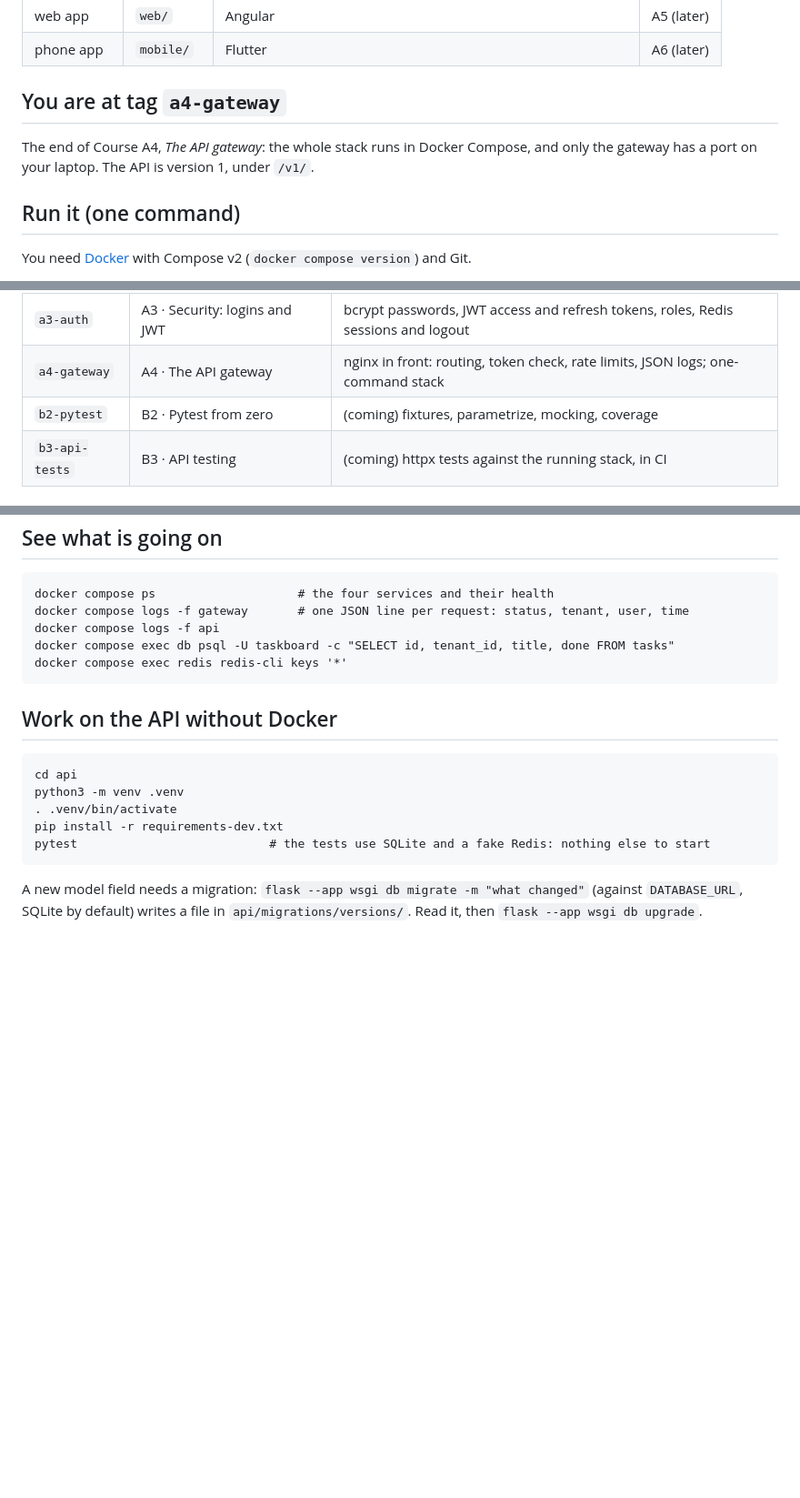
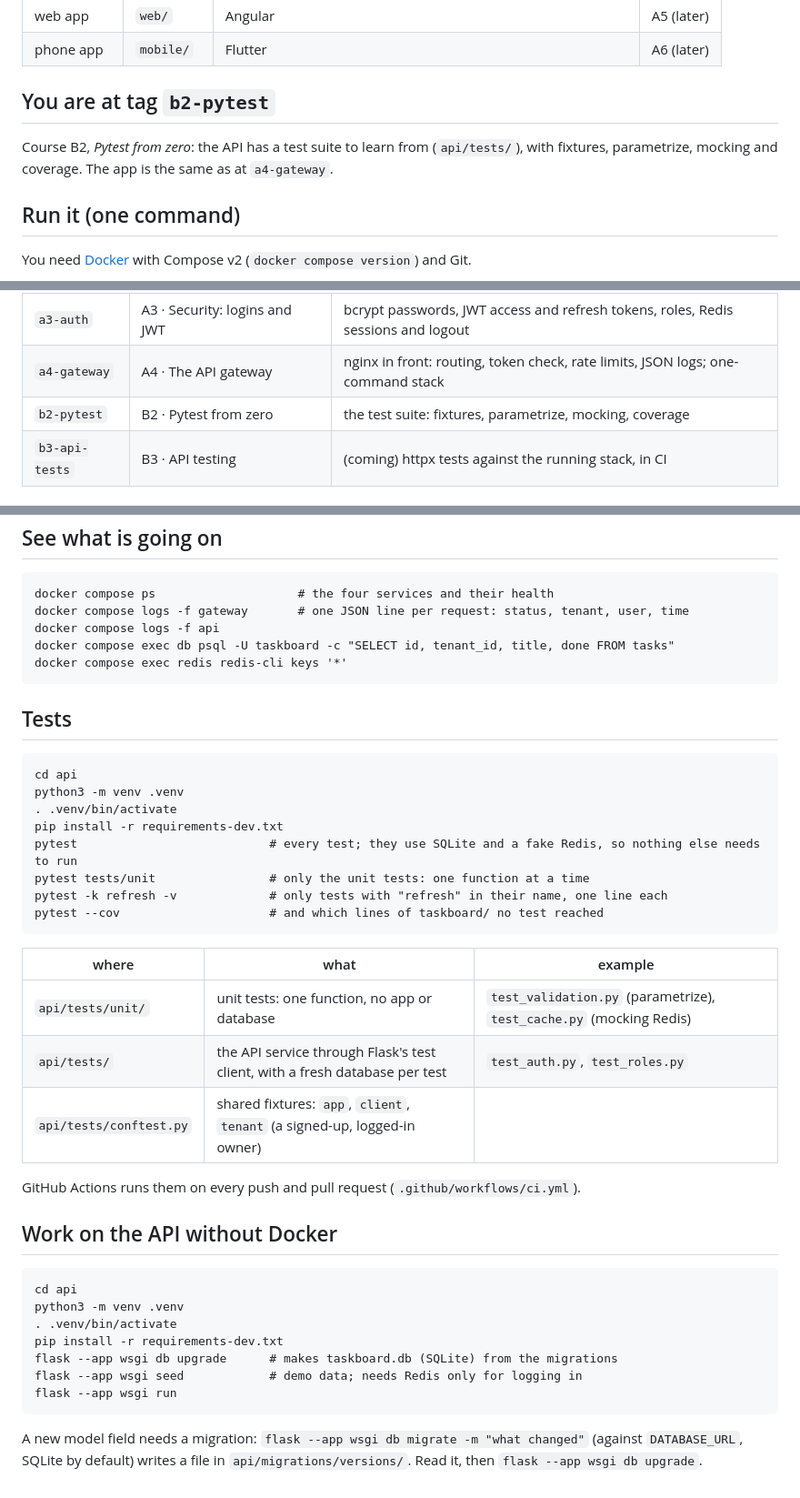
Before and after one commit to agl-learn-examples/taskboard, a Markdown page: README.md, 3 parts joined by grey strips. Shown at 91% size. Drawn GitHub-style; blank space fills up the shorter version.

Commit message:
docs: README for Course B2: how to run and read the tests
Co-Authored-By: Claude Opus 5.5 <noreply@anthropic.com>

```diff
--- a/README.md
+++ b/README.md
@@ -22,10 +22,10 @@ It starts as the Tasks API you met in the DevOps track, and grows up course by c
 | web app | `web/` | Angular | A5 (later) |
 | phone app | `mobile/` | Flutter | A6 (later) |
 
-## You are at tag `a4-gateway`
+## You are at tag `b2-pytest`
 
-The end of Course A4, *The API gateway*: the whole stack runs in Docker Compose, and only the gateway has a
-port on your laptop. The API is version 1, under `/v1/`.
+Course B2, *Pytest from zero*: the API has a test suite to learn from (`api/tests/`), with fixtures, parametrize,
+mocking and coverage. The app is the same as at `a4-gateway`.
 
 ## Run it (one command)
 
@@ -71,7 +71,7 @@ database may be from another tag) and start again as the README at that tag says
 | `a2-flask` | A2 · Backend APIs with Python Flask | blueprints, validation, SQLAlchemy on Postgres, Alembic migrations, tenants, pagination |
 | `a3-auth` | A3 · Security: logins and JWT | bcrypt passwords, JWT access and refresh tokens, roles, Redis sessions and logout |
 | `a4-gateway` | A4 · The API gateway | nginx in front: routing, token check, rate limits, JSON logs; one-command stack |
-| `b2-pytest` | B2 · Pytest from zero | (coming) fixtures, parametrize, mocking, coverage |
+| `b2-pytest` | B2 · Pytest from zero | the test suite: fixtures, parametrize, mocking, coverage |
 | `b3-api-tests` | B3 · API testing | (coming) httpx tests against the running stack, in CI |
 
 ## Endpoints
@@ -119,13 +119,34 @@ A tenant that stopped paying is read-only: `docker compose exec api flask --app
     docker compose exec db psql -U taskboard -c "SELECT id, tenant_id, title, done FROM tasks"
     docker compose exec redis redis-cli keys '*'
 
+## Tests
+
+    cd api
+    python3 -m venv .venv
+    . .venv/bin/activate
+    pip install -r requirements-dev.txt
+    pytest                           # every test; they use SQLite and a fake Redis, so nothing else needs to run
+    pytest tests/unit                # only the unit tests: one function at a time
+    pytest -k refresh -v             # only tests with "refresh" in their name, one line each
+    pytest --cov                     # and which lines of taskboard/ no test reached
+
+| where | what | example |
+|---|---|---|
+| `api/tests/unit/` | unit tests: one function, no app or database | `test_validation.py` (parametrize), `test_cache.py` (mocking Redis) |
+| `api/tests/` | the API service through Flask's test client, with a fresh database per test | `test_auth.py`, `test_roles.py` |
+| `api/tests/conftest.py` | shared fixtures: `app`, `client`, `tenant` (a signed-up, logged-in owner) | |
+
+GitHub Actions runs them on every push and pull request (`.github/workflows/ci.yml`).
+
 ## Work on the API without Docker
 
     cd api
     python3 -m venv .venv
     . .venv/bin/activate
     pip install -r requirements-dev.txt
-    pytest                           # the tests use SQLite and a fake Redis: nothing else to start
+    flask --app wsgi db upgrade      # makes taskboard.db (SQLite) from the migrations
+    flask --app wsgi seed            # demo data; needs Redis only for logging in
+    flask --app wsgi run
 
 A new model field needs a migration: `flask --app wsgi db migrate -m "what changed"` (against `DATABASE_URL`,
 SQLite by default) writes a file in `api/migrations/versions/`. Read it, then `flask --app wsgi db upgrade`.
```
